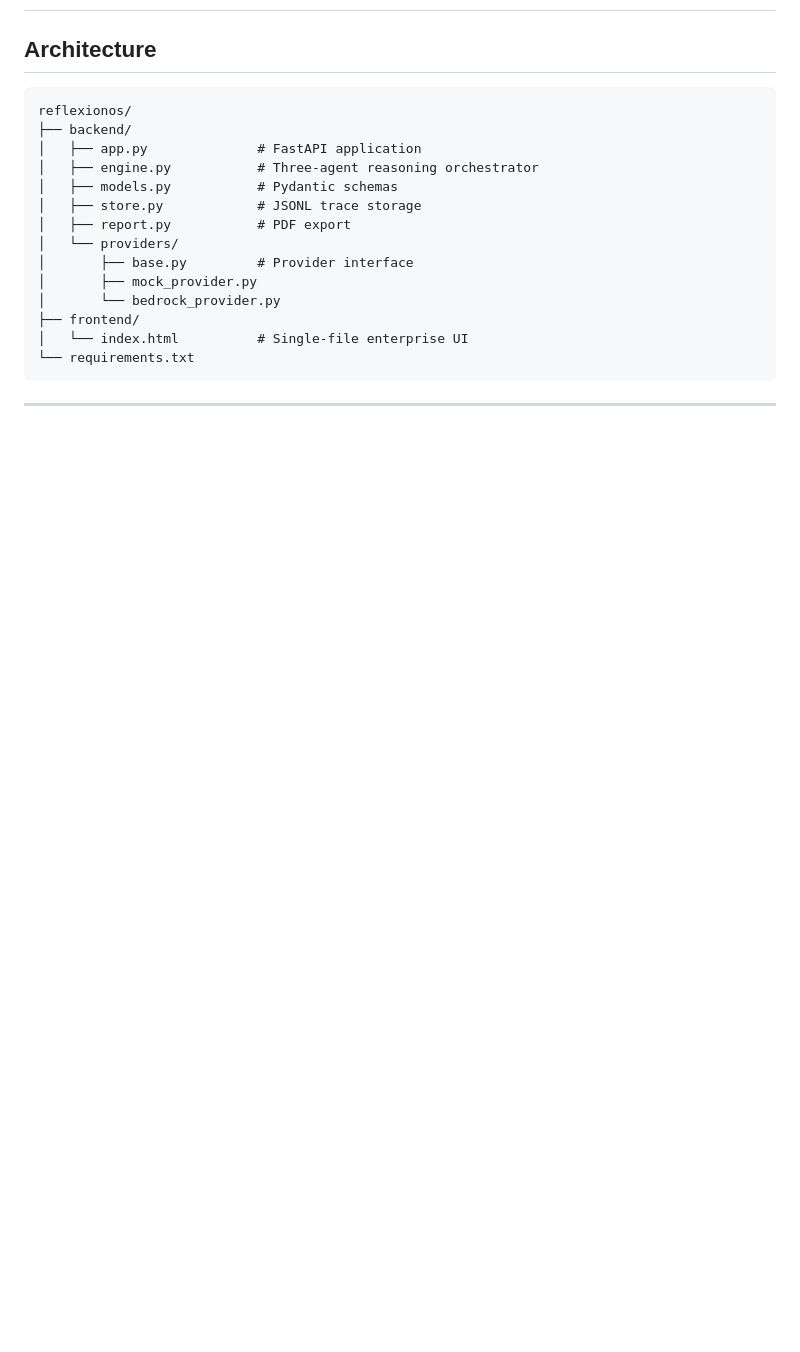
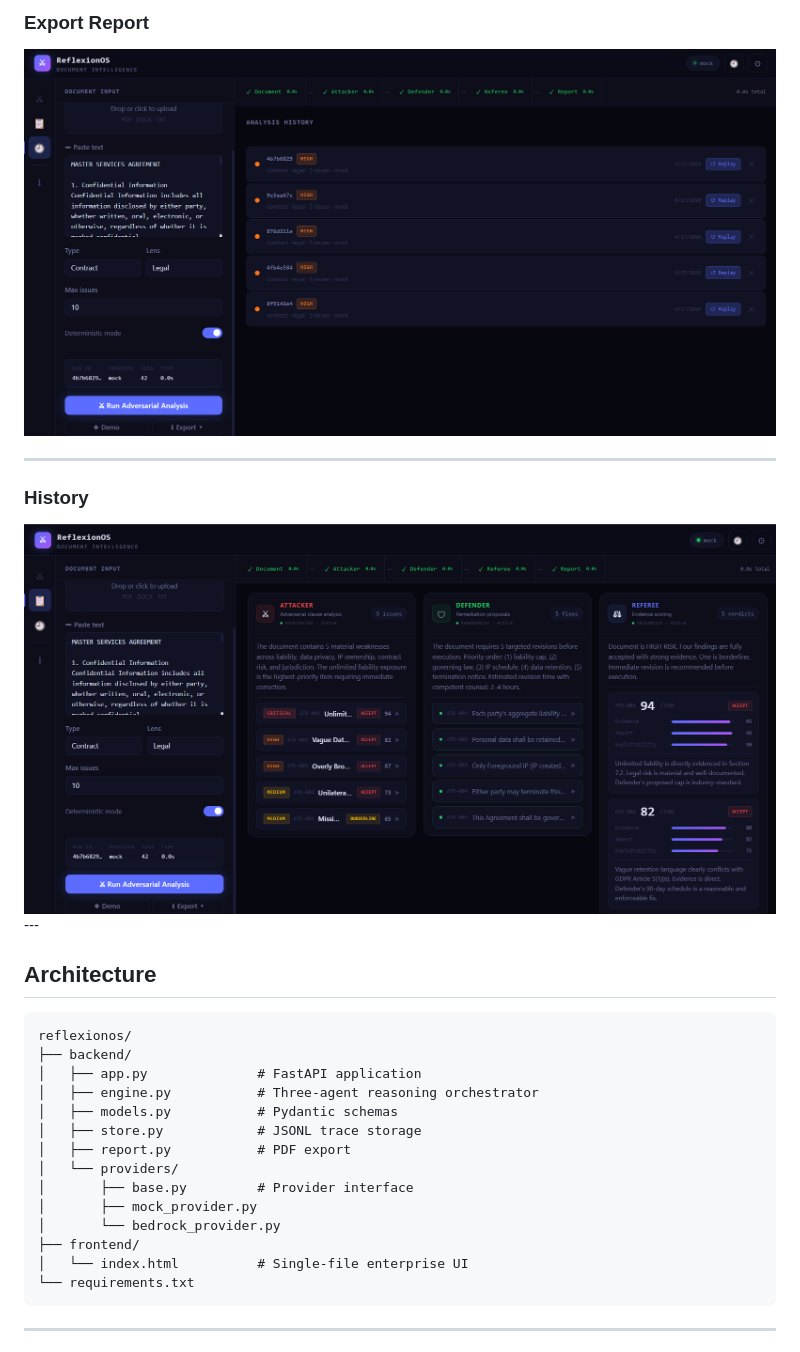
Before and after one commit to PoojaSiv0211/reflexionOS, a Markdown page: README.md, the part around one of its changes. GitHub-like rendering; blank space fills up the shorter version.

```diff
--- a/README.md
+++ b/README.md
@@ -60,4 +71,12 @@ uvicorn app:app --reload --port 8000
 ---
+
+### Export Report
+![Export Report](assets/export-report.png)
+
+---
+
+### History
+![History](assets/history.png)---
 
 ## Architecture
 
```
Also changed, not shown: other parts of README.md (+18 -7 lines).
